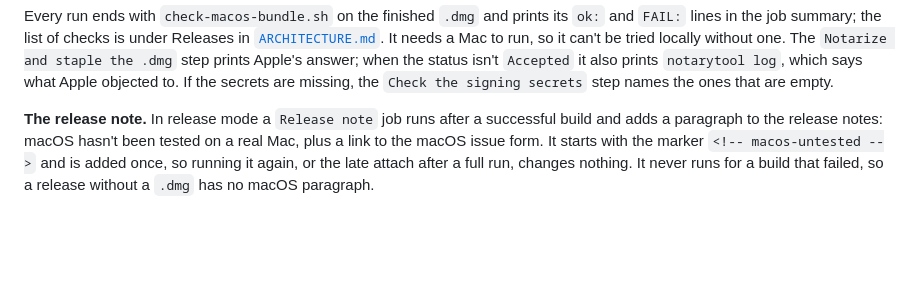
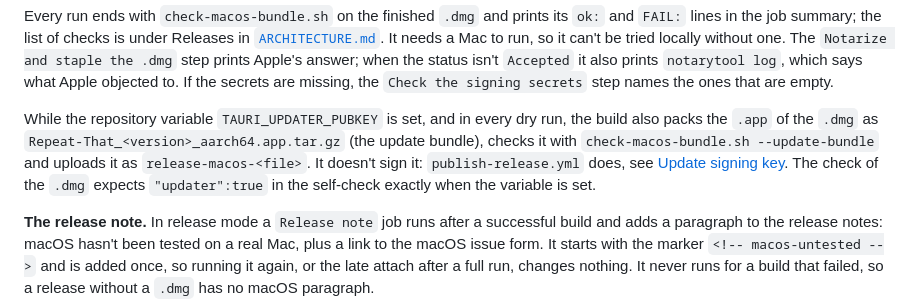
Before and after one commit to Roboroads/repeat-that, a Markdown page: docs/MAINTAINING.md, the part around the change. Drawn GitHub-style; blank space fills up the shorter version.

Commit message:
docs(maintaining): mention the macOS update bundle in the installer section

```diff
--- a/docs/MAINTAINING.md
+++ b/docs/MAINTAINING.md
@@ -331,6 +331,12 @@ summary; the list of checks is under Releases in [`ARCHITECTURE.md`](ARCHITECTUR
 so it can't be tried locally without one. The `Notarize and staple the .dmg` step prints Apple's answer; when the status
 isn't `Accepted` it also prints `notarytool log`, which says what Apple objected to. If the secrets are missing, the
 `Check the signing secrets` step names the ones that are empty.
+
+While the repository variable `TAURI_UPDATER_PUBKEY` is set, and in every dry run, the build also packs the `.app` of the
+`.dmg` as `Repeat-That_<version>_aarch64.app.tar.gz` (the update bundle), checks it with `check-macos-bundle.sh
+--update-bundle` and uploads it as `release-macos-<file>`. It doesn't sign it: `publish-release.yml` does, see
+[Update signing key](#update-signing-key). The check of the `.dmg` expects `"updater":true` in the self-check exactly
+when the variable is set.
 
 **The release note.** In release mode a `Release note` job runs after a successful build and adds a paragraph to the
 release notes: macOS hasn't been tested on a real Mac, plus a link to the macOS issue form. It starts with the marker
```
